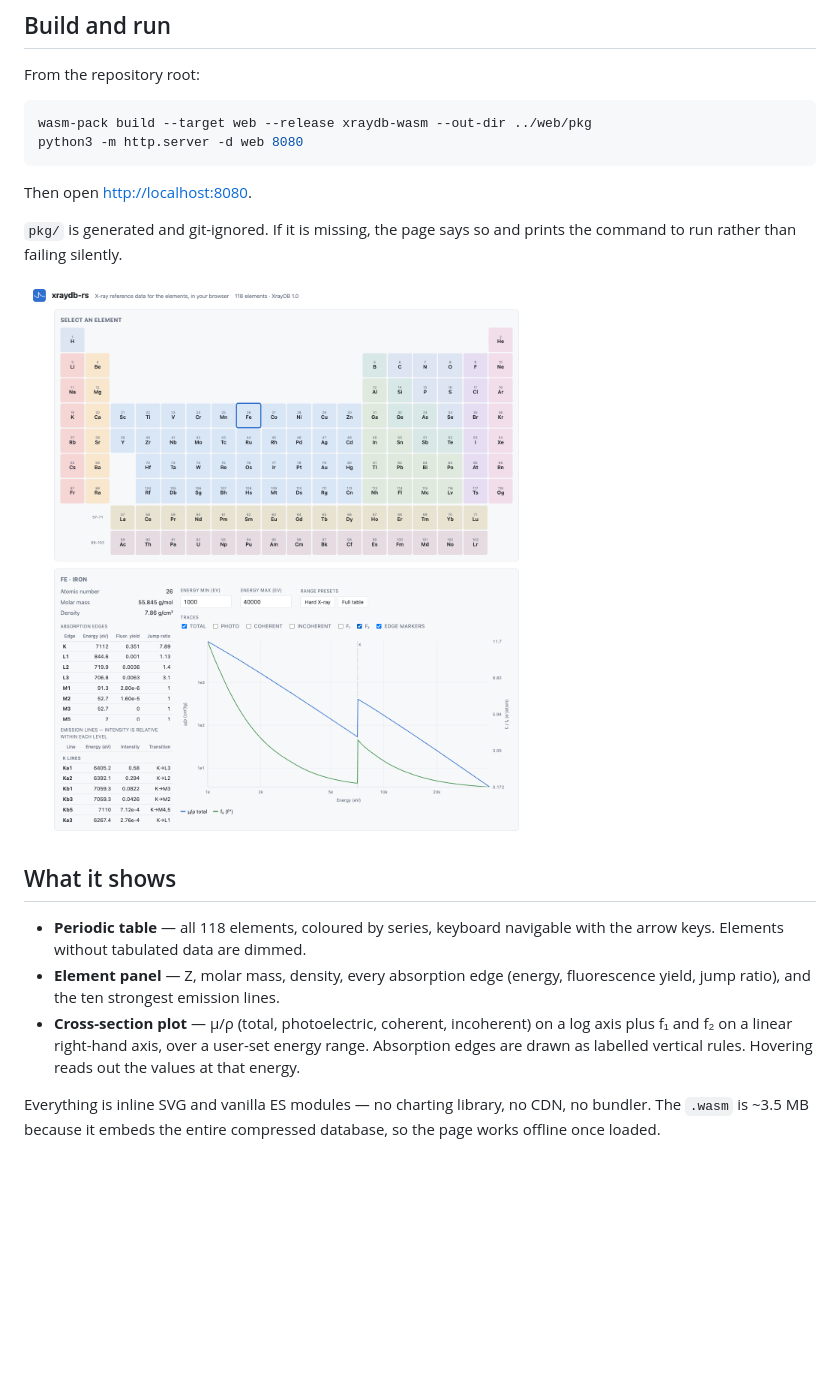
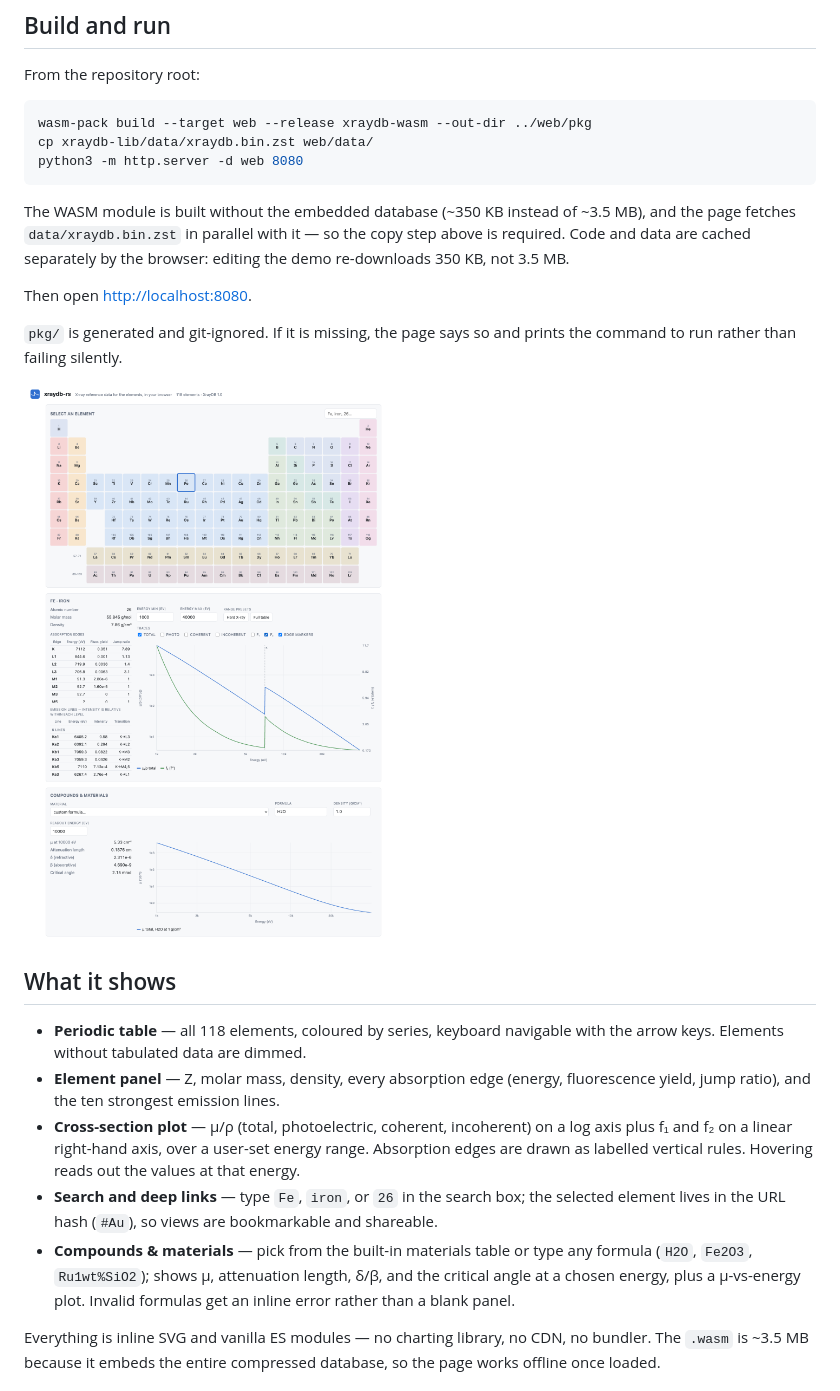
Before and after one commit to Ameyanagi/xraydb-rs, a Markdown page: web/README.md, the part around the change. Rendered like a GitHub page; pictures changed too: web/screenshot.png; blank space fills up the shorter version.

````diff
--- a/web/README.md
+++ b/web/README.md
@@ -9,8 +9,14 @@ From the repository root:
 
 ```sh
 wasm-pack build --target web --release xraydb-wasm --out-dir ../web/pkg
+cp xraydb-lib/data/xraydb.bin.zst web/data/
 python3 -m http.server -d web 8080
 ```
+
+The WASM module is built without the embedded database (~350 KB instead of ~3.5 MB),
+and the page fetches `data/xraydb.bin.zst` in parallel with it — so the copy step
+above is required. Code and data are cached separately by the browser: editing the
+demo re-downloads 350 KB, not 3.5 MB.
 
 Then open <http://localhost:8080>.
 
@@ -29,6 +35,12 @@ command to run rather than failing silently.
   plus f₁ and f₂ on a linear right-hand axis, over a user-set energy range. Absorption
   edges are drawn as labelled vertical rules. Hovering reads out the values at that
   energy.
+- **Search and deep links** — type `Fe`, `iron`, or `26` in the search box; the selected
+  element lives in the URL hash (`#Au`), so views are bookmarkable and shareable.
+- **Compounds & materials** — pick from the built-in materials table or type any formula
+  (`H2O`, `Fe2O3`, `Ru1wt%SiO2`); shows µ, attenuation length, δ/β, and the critical
+  angle at a chosen energy, plus a µ-vs-energy plot. Invalid formulas get an inline
+  error rather than a blank panel.
 
 Everything is inline SVG and vanilla ES modules — no charting library, no CDN, no
 bundler. The `.wasm` is ~3.5 MB because it embeds the entire compressed database, so the
````
Also changed, not shown: 5 other files.
